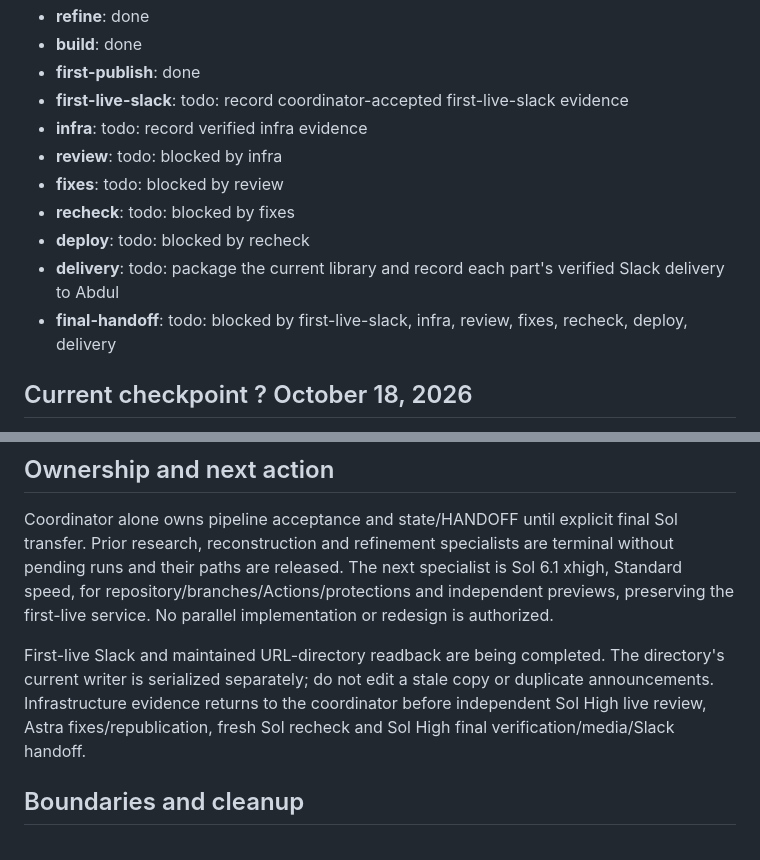
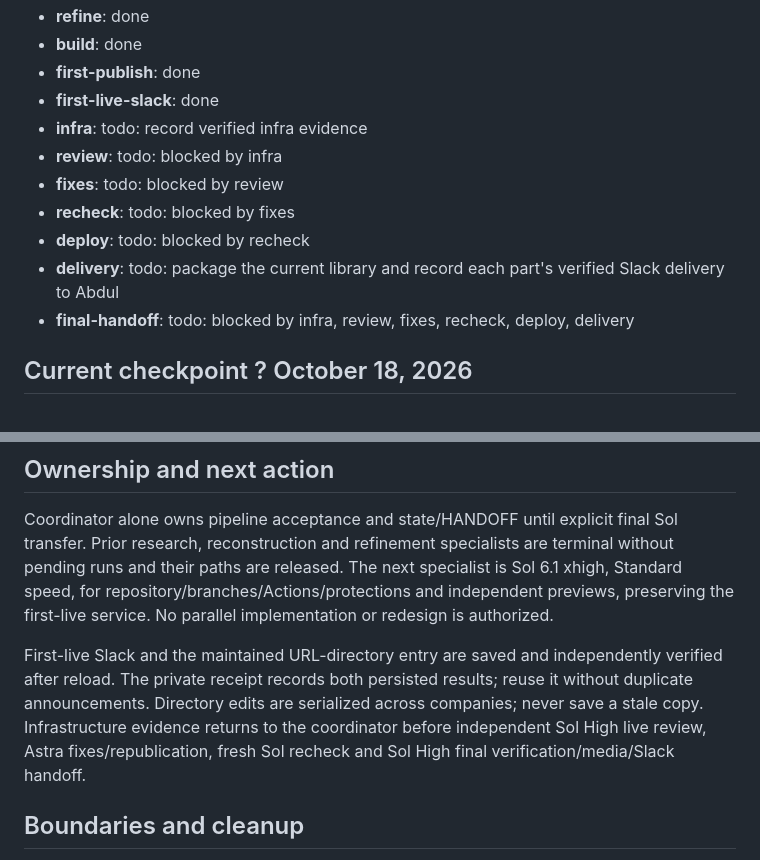
Before and after one commit to xsolutionsmd/coffee-talk-cafe, a Markdown page: kb/HANDOFF.md, 2 parts joined by grey strips. Drawn GitHub-style.

Commit message:
Confirm first-live delivery before infrastructure handoff

```diff
--- a/kb/HANDOFF.md
+++ b/kb/HANDOFF.md
@@ -14,14 +14,14 @@ Pipeline status (generated 2026-10-18T16:24:21.324001+00:00):
 - **refine**: done
 - **build**: done
 - **first-publish**: done
-- **first-live-slack**: todo: record coordinator-accepted first-live-slack evidence
+- **first-live-slack**: done
 - **infra**: todo: record verified infra evidence
 - **review**: todo: blocked by infra
 - **fixes**: todo: blocked by review
 - **recheck**: todo: blocked by fixes
 - **deploy**: todo: blocked by recheck
 - **delivery**: todo: package the current library and record each part's verified Slack delivery to Abdul
-- **final-handoff**: todo: blocked by first-live-slack, infra, review, fixes, recheck, deploy, delivery
+- **final-handoff**: todo: blocked by infra, review, fixes, recheck, deploy, delivery
 <!-- xs-status:end -->
 
 ## Current checkpoint ? October 18, 2026
@@ -44,7 +44,7 @@ Final readiness at `ebb9e08` passed app.py check and exact ARM64 production Comp
 
 Coordinator alone owns pipeline acceptance and state/HANDOFF until explicit final Sol transfer. Prior research, reconstruction and refinement specialists are terminal without pending runs and their paths are released. The next specialist is Sol 6.1 xhigh, Standard speed, for repository/branches/Actions/protections and independent previews, preserving the first-live service. No parallel implementation or redesign is authorized.
 
-First-live Slack and maintained URL-directory readback are being completed. The directory's current writer is serialized separately; do not edit a stale copy or duplicate announcements. Infrastructure evidence returns to the coordinator before independent Sol High live review, Astra fixes/republication, fresh Sol recheck and Sol High final verification/media/Slack handoff.
+First-live Slack and the maintained URL-directory entry are saved and independently verified after reload. The private receipt records both persisted results; reuse it without duplicate announcements. Directory edits are serialized across companies; never save a stale copy. Infrastructure evidence returns to the coordinator before independent Sol High live review, Astra fixes/republication, fresh Sol recheck and Sol High final verification/media/Slack handoff.
 
 ## Boundaries and cleanup
 
```
Also changed, not shown: other parts of kb/HANDOFF.md (+1 -1 lines).
